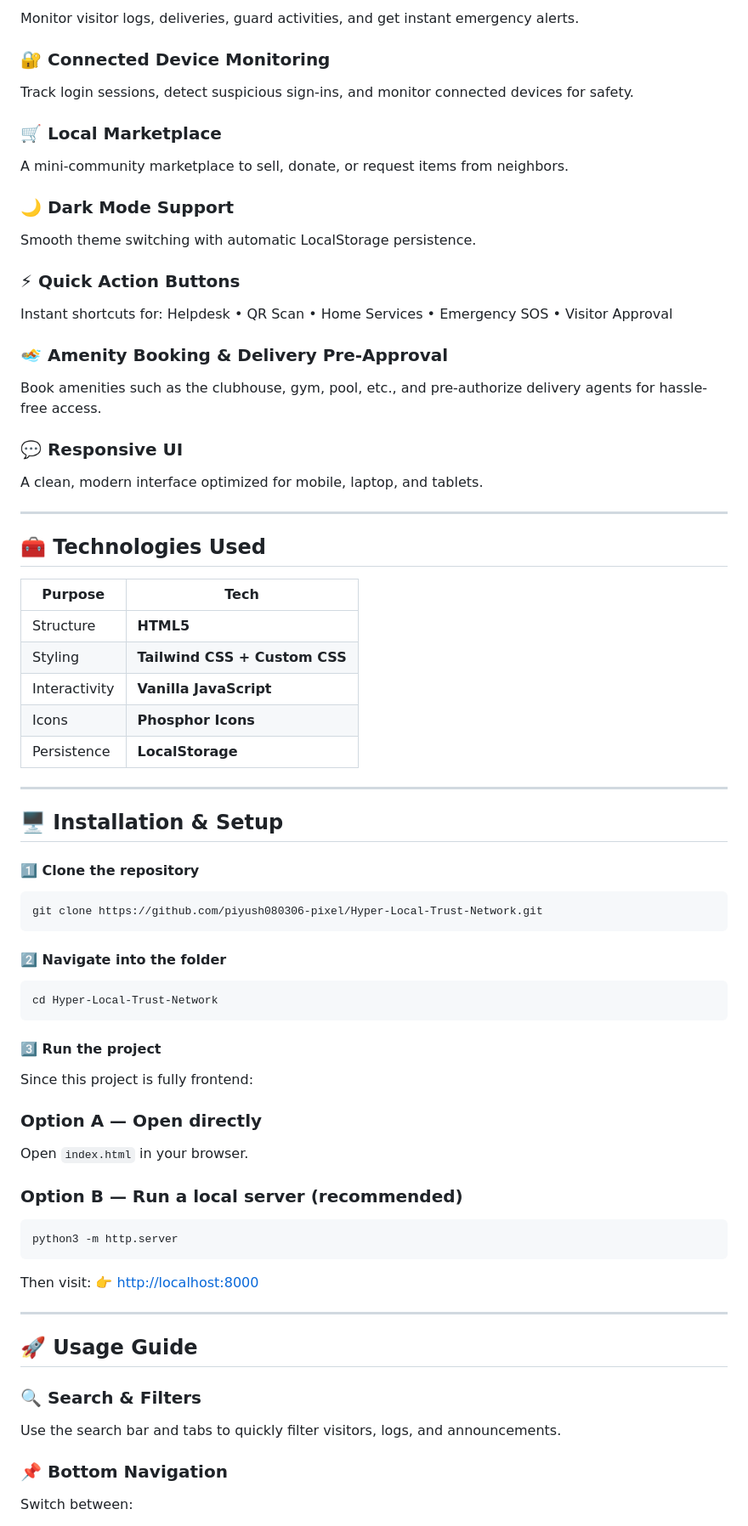
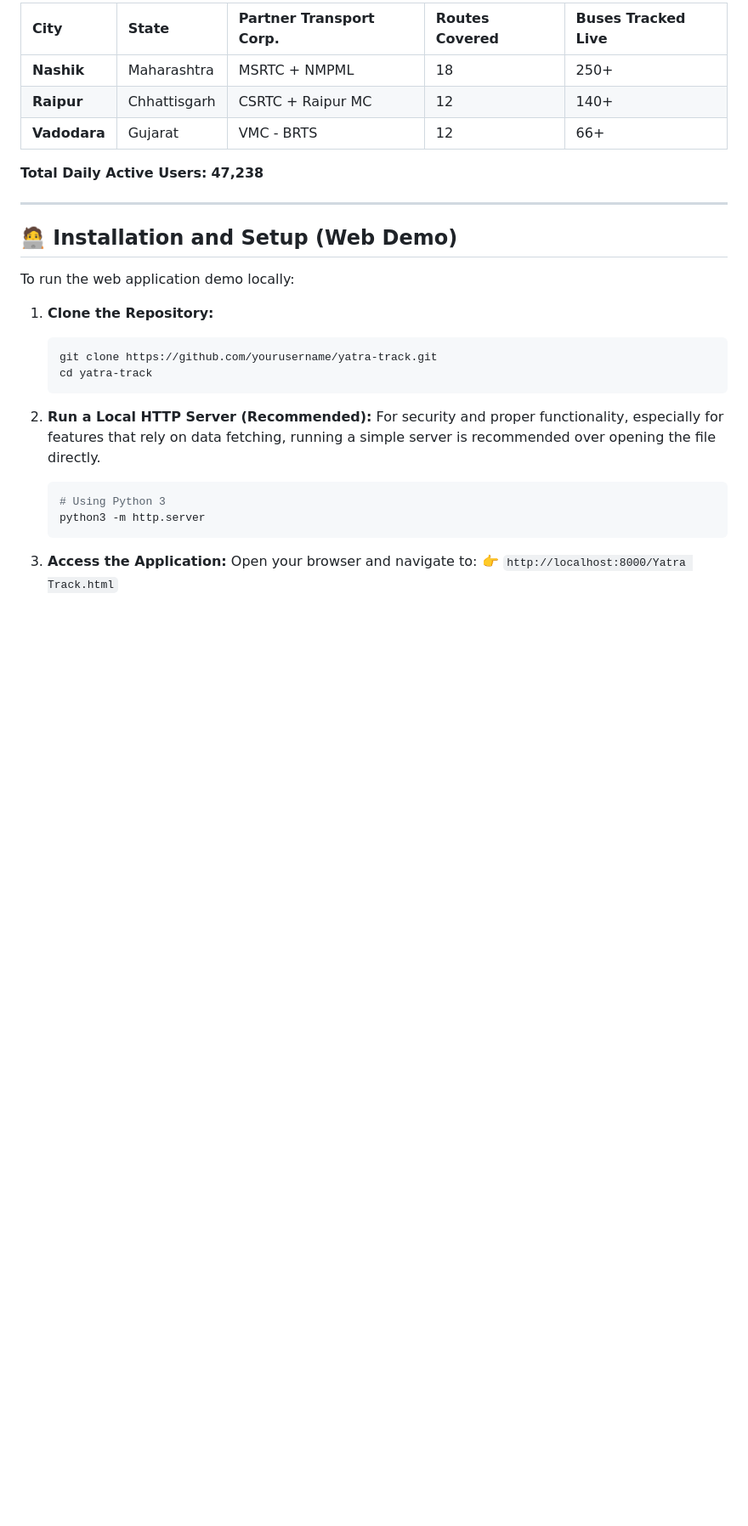
Before and after one commit to piyush080306-pixel/Yatra-Track, a Markdown page: README.md, the part around the change printed below. Shown: that part at 85% size. Rendered like a GitHub page; blank space fills up the shorter version.

````diff
--- a/README.md
+++ b/README.md
@@ -26,85 +40,34 @@ Track society maintenance payments with clear status indicators: **Paid**, **Due
 
-Monitor visitor logs, deliveries, guard activities, and get instant emergency alerts.
+| City | State | Partner Transport Corp. | Routes Covered | Buses Tracked Live |
+| :--- | :--- | :--- | :--- | :--- |
+| **Nashik** | Maharashtra | MSRTC + NMPML | 18 | 250+ |
+| **Raipur** | Chhattisgarh | CSRTC + Raipur MC | 12 | 140+ |
+| **Vadodara** | Gujarat | VMC - BRTS | 12 | 66+ |
 
-### 🔐 Connected Device Monitoring
+**Total Daily Active Users:** **47,238**
 
-Track login sessions, detect suspicious sign-ins, and monitor connected devices for safety.
+-----
 
-### 🛒 Local Marketplace
+## 🧑‍💻 Installation and Setup (Web Demo)
 
-A mini-community marketplace to sell, donate, or request items from neighbors.
+To run the web application demo locally:
 
-### 🌙 Dark Mode Support
+1.  **Clone the Repository:**
 
-Smooth theme switching with automatic LocalStorage persistence.
+    ```bash
+    git clone https://github.com/yourusername/yatra-track.git
+    cd yatra-track
+    ```
 
-### ⚡ Quick Action Buttons
+2.  **Run a Local HTTP Server (Recommended):**
+    For security and proper functionality, especially for features that rely on data fetching, running a simple server is recommended over opening the file directly.
 
-Instant shortcuts for:
-Helpdesk • QR Scan • Home Services • Emergency SOS • Visitor Approval
+    ```bash
+    # Using Python 3
+    python3 -m http.server
+    ```
 
-### 🏊 Amenity Booking & Delivery Pre-Approval
+3.  **Access the Application:**
+    Open your browser and navigate to:
+    👉 `http://localhost:8000/Yatra Track.html`
 
-Book amenities such as the clubhouse, gym, pool, etc., and pre-authorize delivery agents for hassle-free access.
-
-### 💬 Responsive UI
-
-A clean, modern interface optimized for mobile, laptop, and tablets.
-
----
-
-## 🧰 Technologies Used
-
-| Purpose       | Tech                          |
-| ------------- | ----------------------------- |
-| Structure     | **HTML5**                     |
-| Styling       | **Tailwind CSS + Custom CSS** |
-| Interactivity | **Vanilla JavaScript**        |
-| Icons         | **Phosphor Icons**            |
-| Persistence   | **LocalStorage**              |
-
----
-
-## 🖥️ Installation & Setup
-
-#### 1️⃣ Clone the repository
-
-```bash
-git clone https://github.com/piyush080306-pixel/Hyper-Local-Trust-Network.git
-```
-
-#### 2️⃣ Navigate into the folder
-
-```bash
-cd Hyper-Local-Trust-Network
-```
-
-#### 3️⃣ Run the project
-
-Since this project is fully frontend:
-
-### Option A — Open directly
-
-Open `index.html` in your browser.
-
-### Option B — Run a local server (recommended)
-
-```bash
-python3 -m http.server
-```
-
-Then visit:
-👉 [http://localhost:8000](http://localhost:8000)
-
----
-
-## 🚀 Usage Guide
-
-### 🔍 Search & Filters
-
-Use the search bar and tabs to quickly filter visitors, logs, and announcements.
-
-### 📌 Bottom Navigation
-
-Switch between:
-
````
Also changed, not shown: other parts of README.md (+37 -51 lines).
